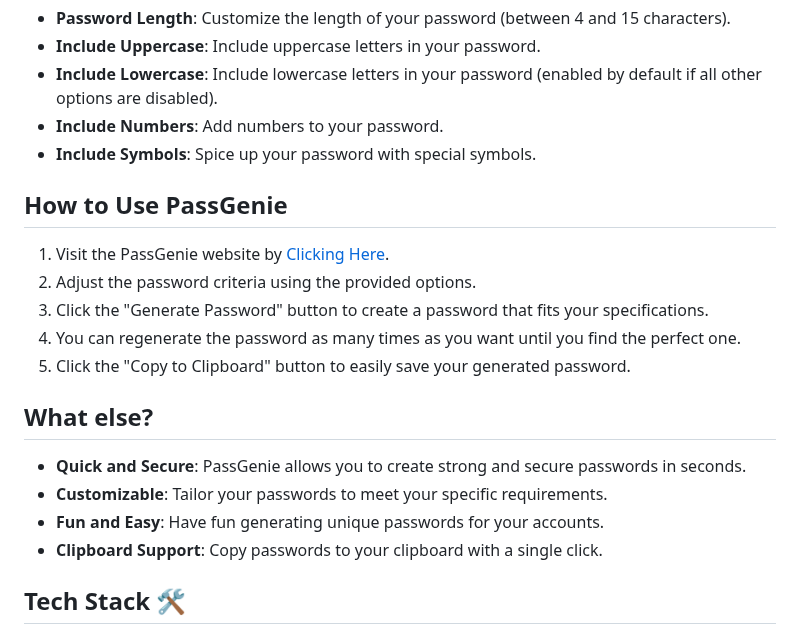
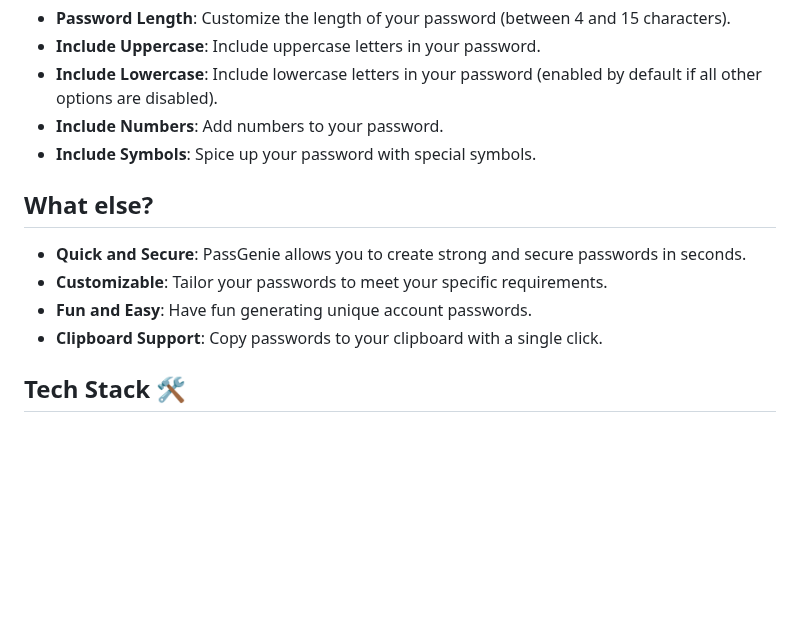
Before and after one commit to binayshaw7777/PassGinie-Kobweb, a Markdown page: README.md, the part around the change. GitHub-like rendering; blank space fills up the shorter version.

```diff
--- a/README.md
+++ b/README.md
@@ -18,19 +18,11 @@ PassGenie is a delightful password generator web application built using **[Kotl
 - **Include Numbers**: Add numbers to your password.
 - **Include Symbols**: Spice up your password with special symbols.
 
-## How to Use PassGenie
-
-1. Visit the PassGenie website by [Clicking Here](https://binayshaw7777.github.io/PassGinie-Kobweb/).
-2. Adjust the password criteria using the provided options.
-3. Click the "Generate Password" button to create a password that fits your specifications.
-4. You can regenerate the password as many times as you want until you find the perfect one.
-5. Click the "Copy to Clipboard" button to easily save your generated password.
-
 ## What else?
 
 - **Quick and Secure**: PassGenie allows you to create strong and secure passwords in seconds.
 - **Customizable**: Tailor your passwords to meet your specific requirements.
-- **Fun and Easy**: Have fun generating unique passwords for your accounts.
+- **Fun and Easy**: Have fun generating unique account passwords.
 - **Clipboard Support**: Copy passwords to your clipboard with a single click.
 
 ## Tech Stack 🛠️
```
